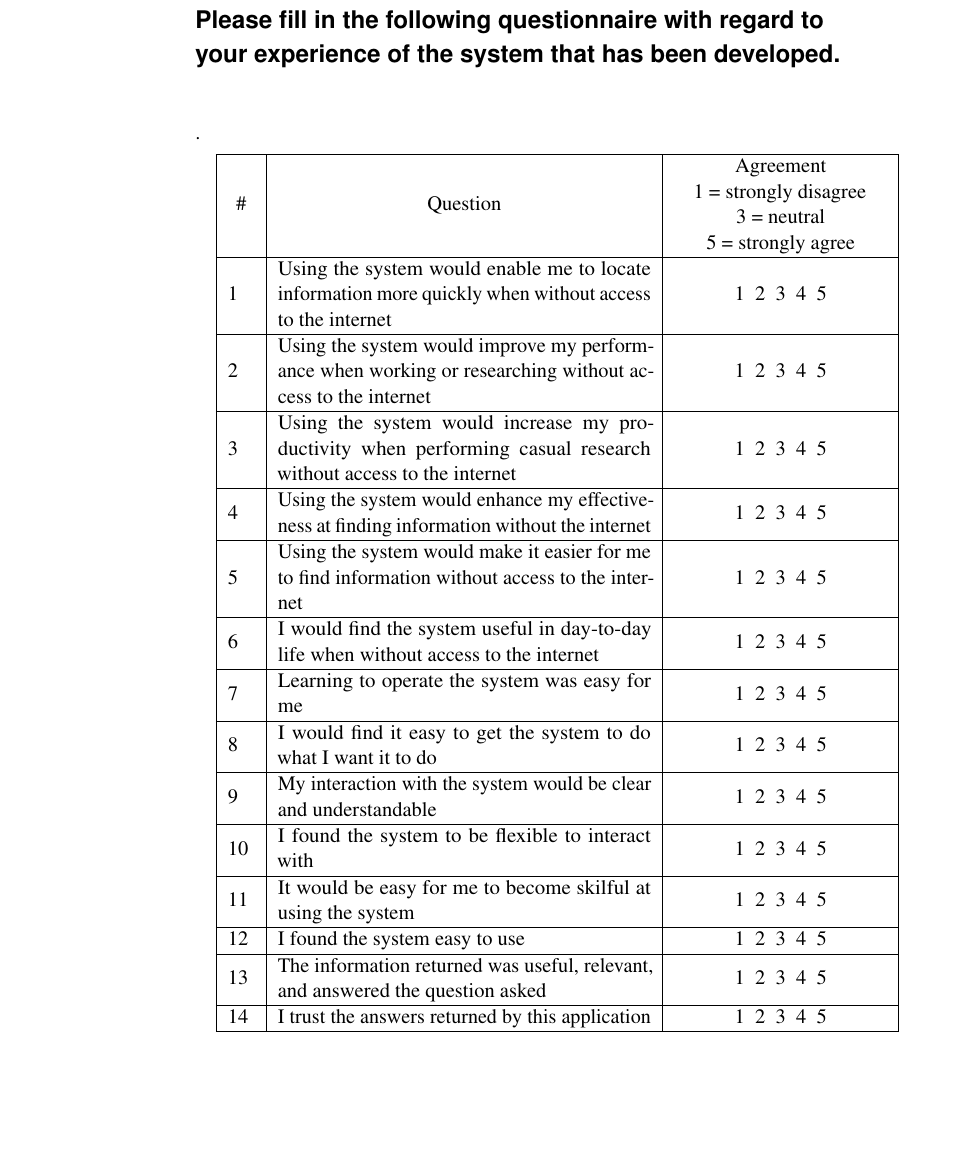
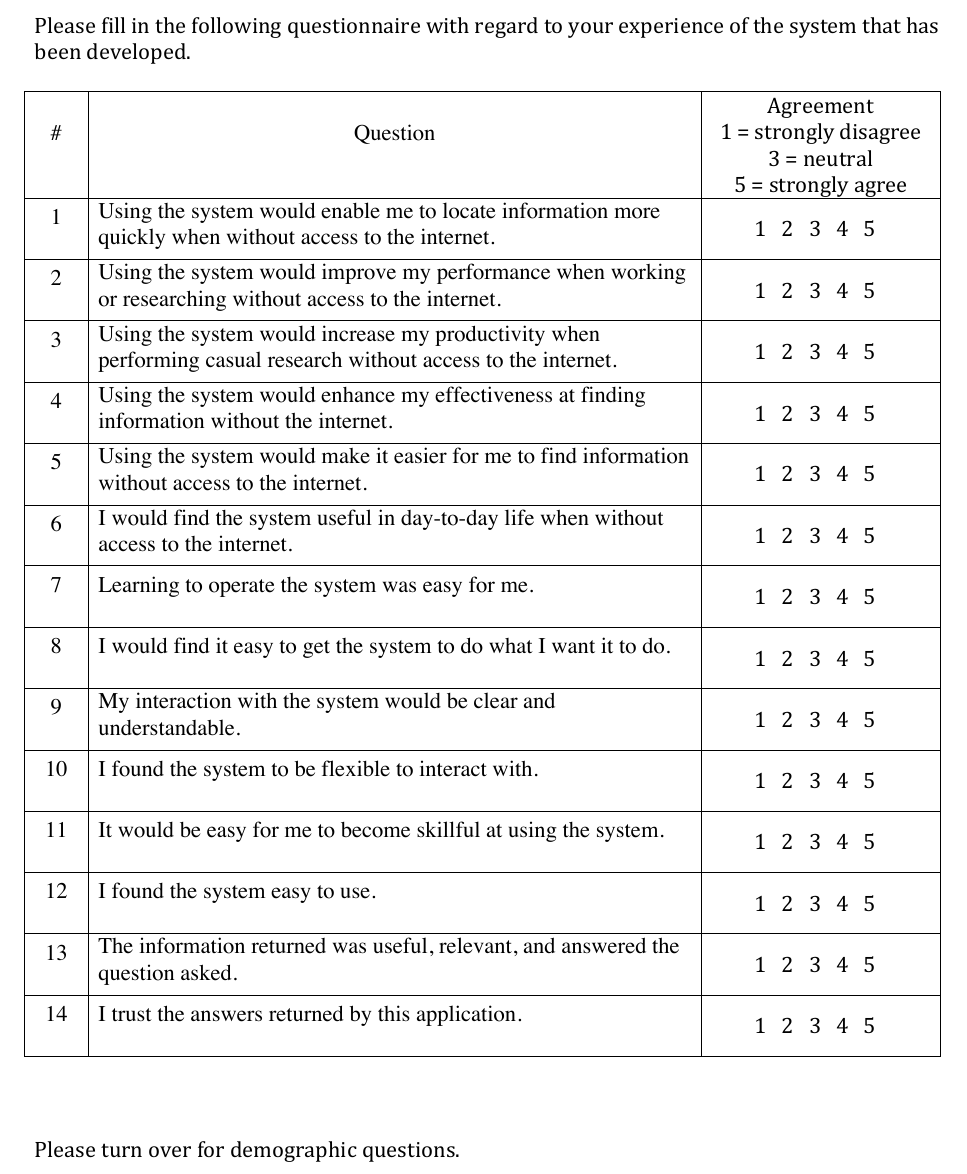
Before and after one commit to samheather/Dissertation, a LaTeX thesis (Report/Report.tex): part of page 80 of 81, cut at the place of the change, the shorter picture padded with empty space. Compiled offline with pdfLaTeX.

Commit message:
Replaced questionnaire

```diff
--- a/Report/Report.tex
+++ b/Report/Report.tex
@@ -995,91 +995,7 @@ For the researcher: Participant ID: \textunderscore\textunderscore\textunderscor
 \newpage
 \chapter{Sample Questionnaire}
 \label{sec:appendixQuestionnaire}
-\newpage
-
-\section*{Please fill in the following questionnaire with regard to your experience of the system that has been developed.}.
-
-\begin{tabular}{|m{0.5cm}|m{7.0cm}|>{\centering\arraybackslash}m{4cm}|}
-\hline
-\centering \# &
-\centering Question &
-\centering Agreement \\ 1 = strongly disagree \\ 3 = neutral \\ 5 = strongly agree \tabularnewline
-\hline
-1  &
-Using the system would enable me to locate information more quickly when without access to the internet  &
-1 \ 2 \ 3 \ 4 \ 5
-\tabularnewline
-\hline
-2  &
-Using the system would improve my performance when working or researching without access to the internet  &
-1 \ 2 \ 3 \ 4 \ 5
-\tabularnewline
-\hline
-3  &
-Using the system would increase my productivity when performing casual research without access to the internet  &
-1 \ 2 \ 3 \ 4 \ 5
-\tabularnewline
-\hline
-4  &
-Using the system would enhance my effectiveness at finding information without the internet  &
-1 \ 2 \ 3 \ 4 \ 5
-\tabularnewline
-\hline
-5  &
-Using the system would make it easier for me to find information without access to the internet  &
-1 \ 2 \ 3 \ 4 \ 5
-\tabularnewline
-\hline
-6  &
-I would find the system useful in day-to-day life when without access to the internet  &
-1 \ 2 \ 3 \ 4 \ 5
-\tabularnewline
-\hline
-7  &
-Learning to operate the system was easy for me  &
-1 \ 2 \ 3 \ 4 \ 5
-\tabularnewline
-\hline
-8  &
-I would find it easy to get the system to do what I want it to do  &
-1 \ 2 \ 3 \ 4 \ 5
-\tabularnewline
-\hline
-9  &
-My interaction with the system would be clear and understandable  &
-1 \ 2 \ 3 \ 4 \ 5
-\tabularnewline
-\hline
-10  &
-I found the system to be flexible to interact with  &
-1 \ 2 \ 3 \ 4 \ 5
-\tabularnewline
-\hline
-11  &
-It would be easy for me to become skilful at using the system  &
-1 \ 2 \ 3 \ 4 \ 5
-\tabularnewline
-\hline
-12  &
-I found the system easy to use &
-1 \ 2 \ 3 \ 4 \ 5
-\tabularnewline
-\hline
-13  &
-The information returned was useful, relevant, and answered the question asked &
-1 \ 2 \ 3 \ 4 \ 5
-\tabularnewline
-\hline
-14  &
-I trust the answers returned by this application &
-1 \ 2 \ 3 \ 4 \ 5
-\tabularnewline
-\hline
-\end{tabular}
-
-\vspace{10 mm}
-
-For the researcher: Participant ID: \textunderscore\textunderscore\textunderscore\textunderscore\textunderscore
+\includepdf[pages={1,2}]{Questionnaire_3.pdf}
 
 
 
```
Also changed, not shown: Report/Questionnaire_3.pdf (renamed from Report/Questionnaire 3.pdf), Report/Report.pdf.
